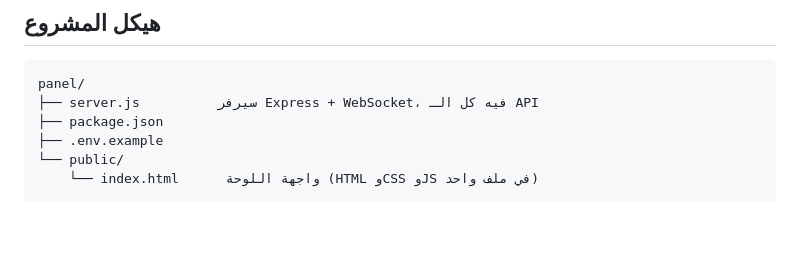
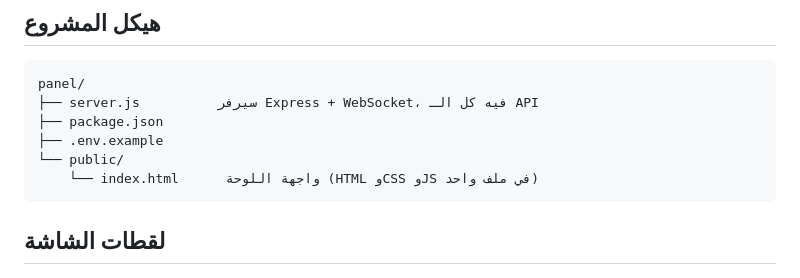
Before and after one commit to tlomts-dev/mcpanel, a Markdown page: README.md, the part around one of its changes. GitHub-like rendering; blank space fills up the shorter version.

````diff
--- a/README.md
+++ b/README.md
@@ -91,4 +91,7 @@ panel/
 └── public/
     └── index.html      واجهة اللوحة (HTML وCSS وJS في ملف واحد)
 ```
+
+## لقطات الشاشة
+
 ![لقطة من اللوحة](screenshots/s182010.png)
````
Also changed, not shown: other parts of README.md (+6 -1 lines).
